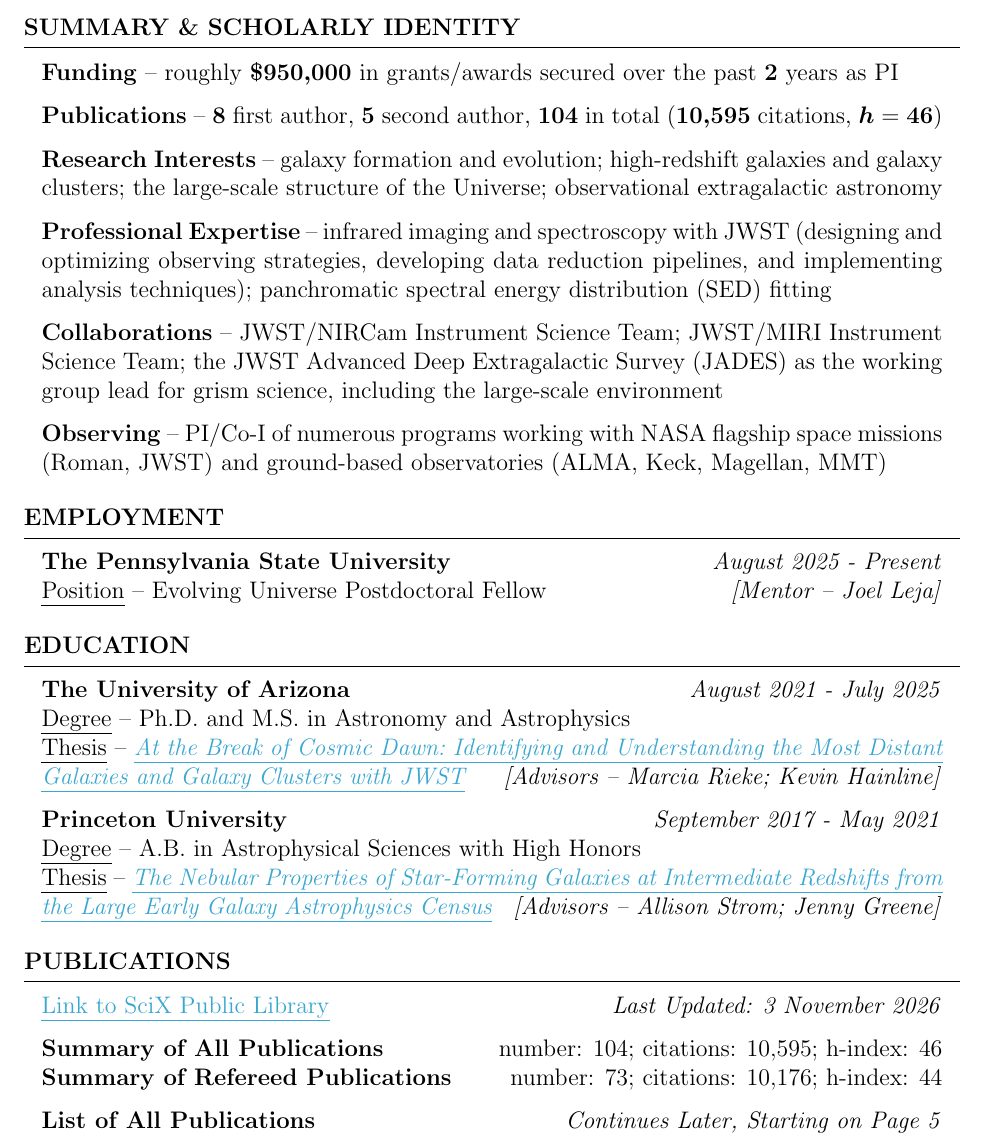
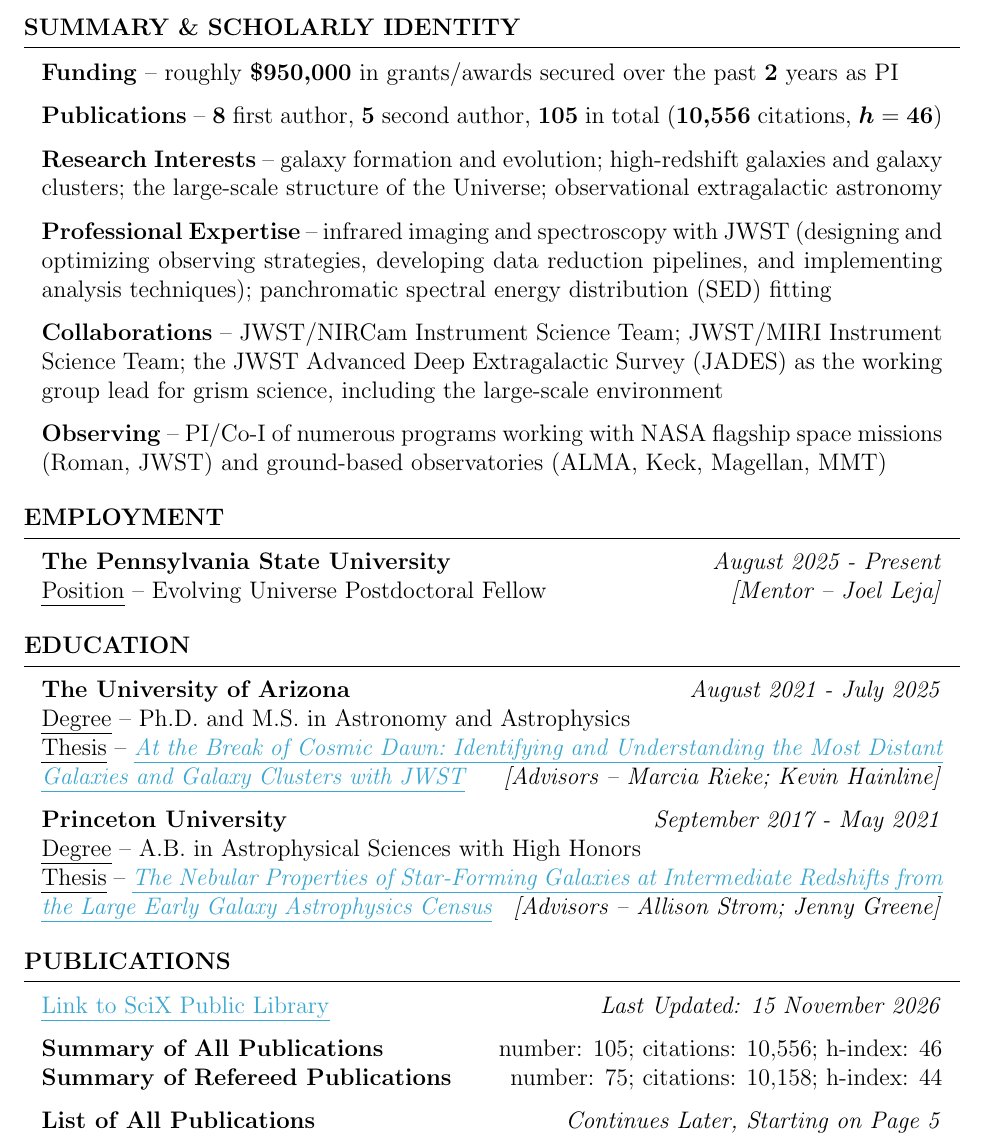
Before and after one commit to jakobhelton/jakobhelton.github.io, a LaTeX CV (assets/cv/JMH_CV.tex): part of page 1 of 12, cut so that both start at the same text. Compiled offline with pdfLaTeX.

Commit message:
docs: update CV

```diff
--- a/assets/cv/JMH_CV.tex
+++ b/assets/cv/JMH_CV.tex
@@ -61,15 +61,15 @@
 \newcommand{\FirstAuthorCitationNumber}{$8$}
 \newcommand{\SecondAuthorCitationNumber}{$5$}
 
-\newcommand{\RefereedCitationCount}{$10{,}176$}
-\newcommand{\RefereedCitationNumber}{$73$}
+\newcommand{\RefereedCitationCount}{$10{,}158$}
+\newcommand{\RefereedCitationNumber}{$75$}
 \newcommand{\RefereedIndexH}{$44$}
 
-\newcommand{\TotalCitationCount}{$10{,}595$}
-\newcommand{\TotalCitationNumber}{$104$}
+\newcommand{\TotalCitationCount}{$10{,}556$}
+\newcommand{\TotalCitationNumber}{$105$}
 \newcommand{\TotalIndexH}{$46$}
 
-\newcommand{\DateOfLastUpdate}{3 November 2026}
+\newcommand{\DateOfLastUpdate}{15 November 2026}
 
 %----------------------------------------------
 %	SUMMARY AND SCHOLARLY IDENTITY SECTION
```
Also changed, not shown: assets/cv/JMH_CV.pdf, assets/cv/JMH_CV.tex (2 more changed lines).
